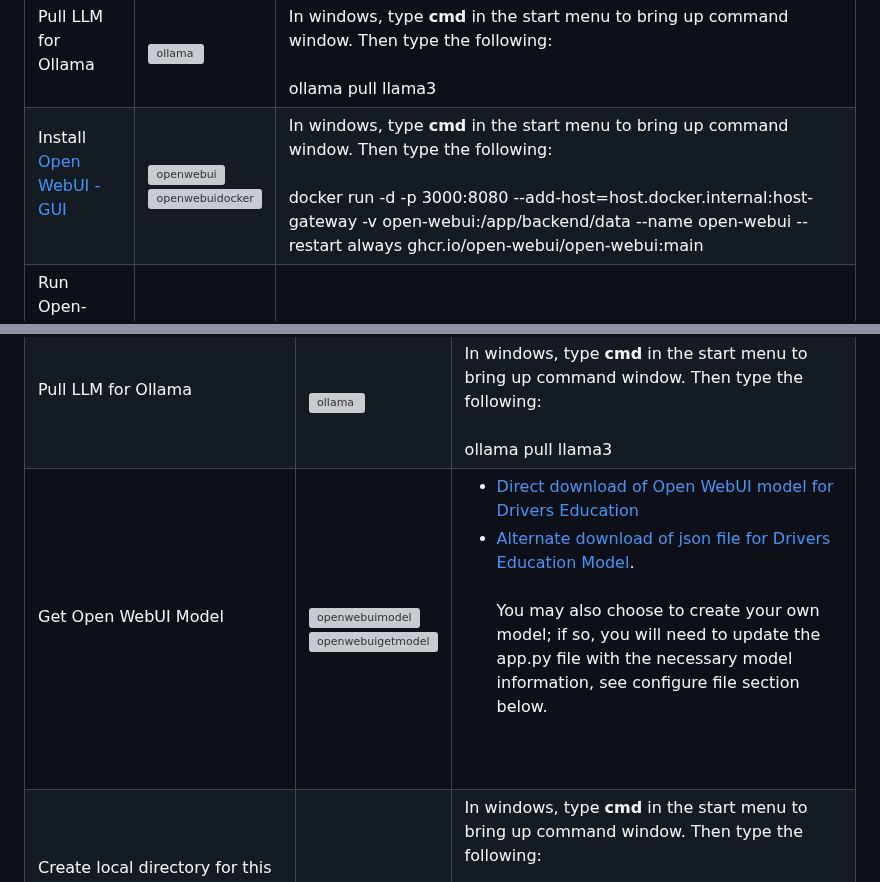
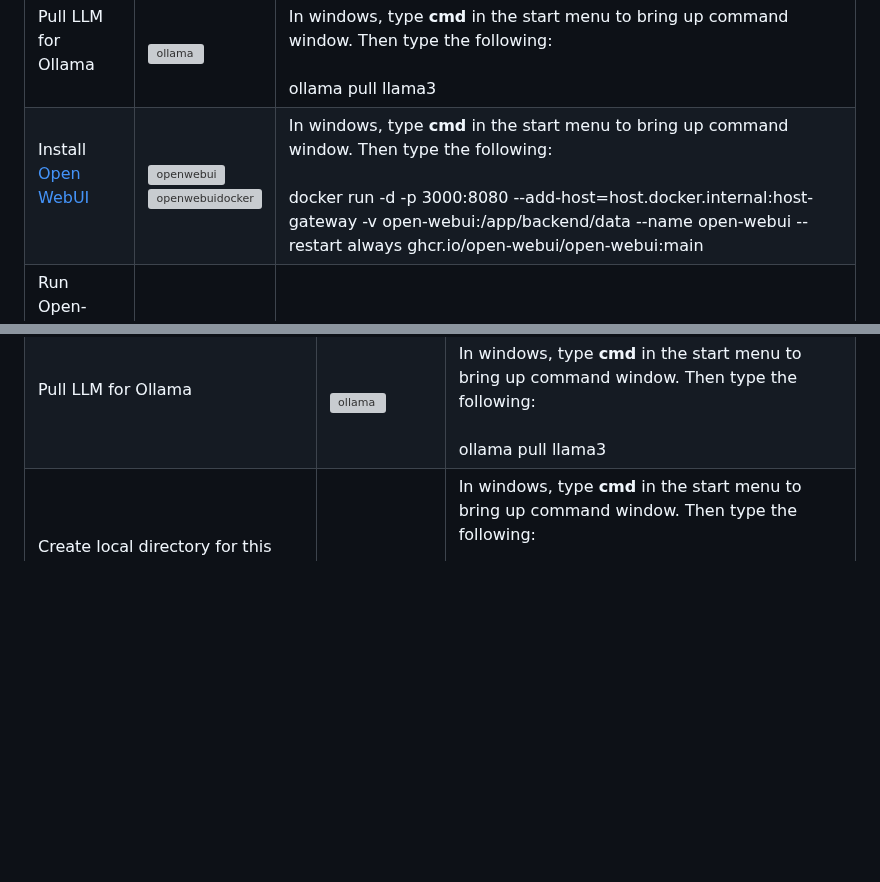
Before and after one commit to elearningshow/ollama-kis, a Markdown page: ollama-kis/README.md, 2 parts joined by grey strips. Drawn GitHub-style; blank space fills up the shorter version; grey boxes are pictures that could not be loaded.

```diff
--- a/ollama-kis/README.md
+++ b/ollama-kis/README.md
@@ -33,7 +33,7 @@
     </td>
   </tr>
   <tr>
-    <td>Install <a href="https://docs.openwebui.com" target="new">Open WebUI - GUI</a><br><br></td>
+    <td>Install <a href="https://docs.openwebui.com" target="new">Open WebUI</a><br><br></td>
     <td><img alt="openwebui" src="first-time-install/install-open-webui.jpg"><br><img alt="openwebuidocker" src="first-time-install/docker-install-open-webui.jpg"></td>
     <td>In windows, type <b>cmd</b> in the start menu to bring up command window.  Then type the following:<br><br>
       docker run -d -p 3000:8080 --add-host=host.docker.internal:host-gateway -v open-webui:/app/backend/data --name open-webui --restart always ghcr.io/open-webui/open-webui:main
@@ -92,12 +92,6 @@
     </td>
   </tr>
   </tr>
-     <tr>
-    <td>Get Open WebUI Model <br><br></td>
-    <td><img alt="openwebuimodel" src="first-time-install/open-webui-models.jpg"><br><img alt="openwebuigetmodel" src="first-time-install/open-webui-model.jpg"></td>
-    <td><ul><li><a href="https://openwebui.com/m/sodkgb/drivers_education:latest/" target="new">Direct download of Open WebUI model for Drivers Education</a> <li>  <a href="first-time-install/kis-drivers-ed-model/modelfiles-export-1713538792563.json" target="new">Alternate download of json file for Drivers Education Model</a>. <br><br> You may also choose to create your own model; if so, you will need to update the app.py file with the necessary model information, see configure file section below.</ul><br><br>
-</td>
-  </tr>
   <tr>
     <td>Create local directory for this example <br><br></td>
     <td><img alt="ollama" src="first-time-install/make_ai_directory.jpg"></td>
```
